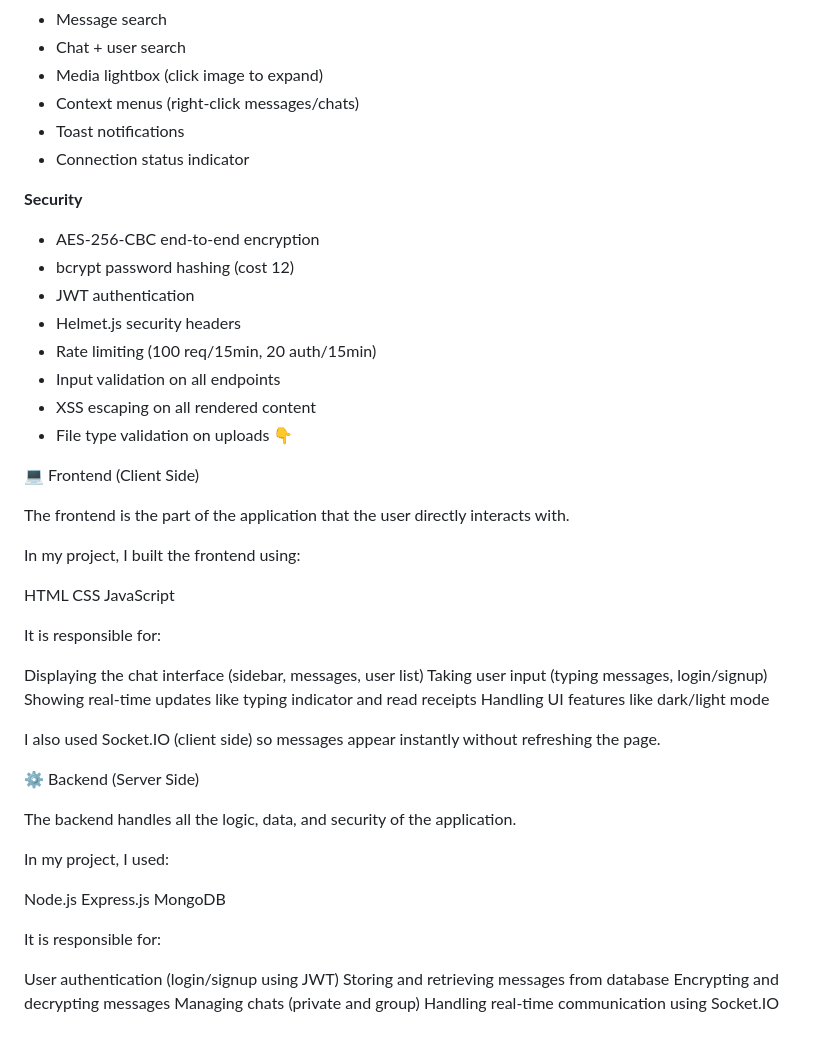
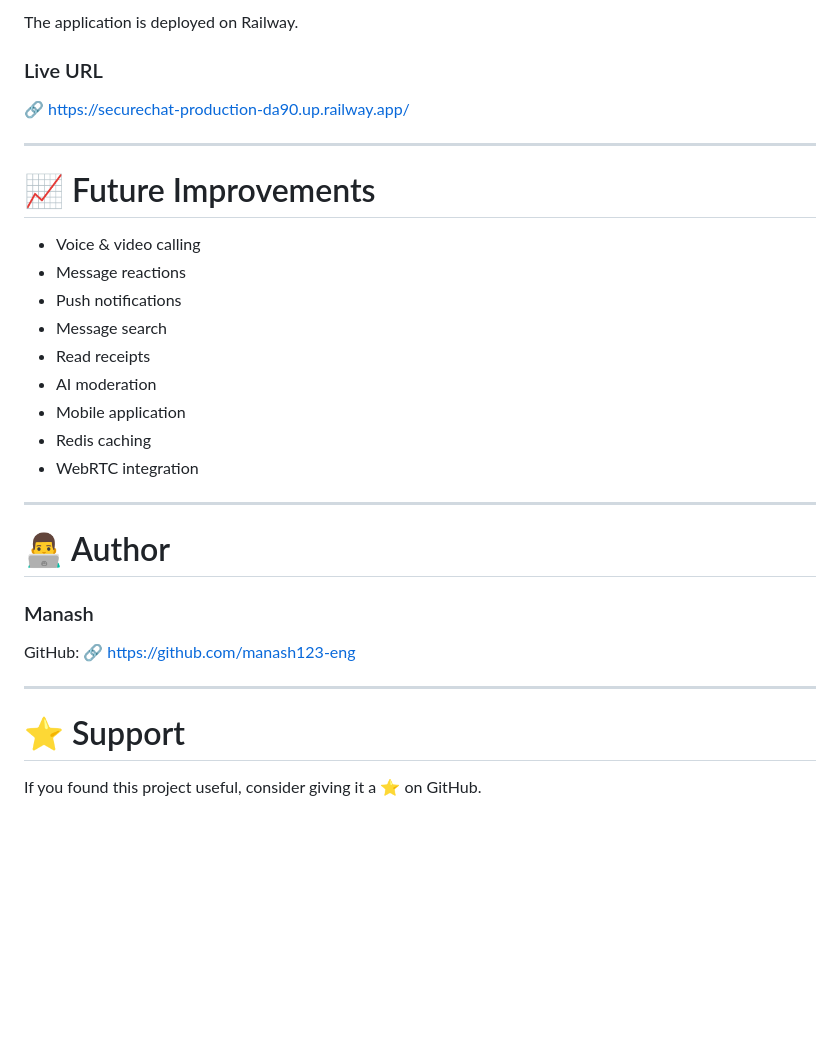
Before and after one commit to manash123-eng/securechat, a Markdown page: README.md, the part around one of its changes. GitHub-like rendering; blank space fills up the shorter version.

Commit message:
Revise README for SecureChat project
Updated README to enhance project description, features, and structure.

```diff
--- a/README.md
+++ b/README.md
@@ -150,54 +373,33 @@ Added environment variables
+The application is deployed on Railway.
+
+### Live URL
+🔗 https://securechat-production-da90.up.railway.app/
+
+---
+
+# 📈 Future Improvements
+
+- Voice & video calling
+- Message reactions
+- Push notifications
 - Message search
-- Chat + user search
-- Media lightbox (click image to expand)
-- Context menus (right-click messages/chats)
-- Toast notifications
-- Connection status indicator
+- Read receipts
+- AI moderation
+- Mobile application
+- Redis caching
+- WebRTC integration
 
-**Security**
-- AES-256-CBC end-to-end encryption
-- bcrypt password hashing (cost 12)
-- JWT authentication
-- Helmet.js security headers
-- Rate limiting (100 req/15min, 20 auth/15min)
-- Input validation on all endpoints
-- XSS escaping on all rendered content
-- File type validation on uploads
-👇
+---
 
-💻 Frontend (Client Side)
+# 👨‍💻 Author
 
-The frontend is the part of the application that the user directly interacts with.
+### Manash
 
-In my project, I built the frontend using:
+GitHub:
+🔗 https://github.com/manash123-eng
 
-HTML
-CSS
-JavaScript
+---
 
-It is responsible for:
+# ⭐ Support
 
-Displaying the chat interface (sidebar, messages, user list)
-Taking user input (typing messages, login/signup)
-Showing real-time updates like typing indicator and read receipts
-Handling UI features like dark/light mode
-
-I also used Socket.IO (client side) so messages appear instantly without refreshing the page.
-
-⚙️ Backend (Server Side)
-
-The backend handles all the logic, data, and security of the application.
-
-In my project, I used:
-
-Node.js
-Express.js
-MongoDB
-
-It is responsible for:
-
-User authentication (login/signup using JWT)
-Storing and retrieving messages from database
-Encrypting and decrypting messages
-Managing chats (private and group)
-Handling real-time communication using Socket.IO
+If you found this project useful, consider giving it a ⭐ on GitHub.
```
Also changed, not shown: other parts of README.md (+339 -116 lines).
